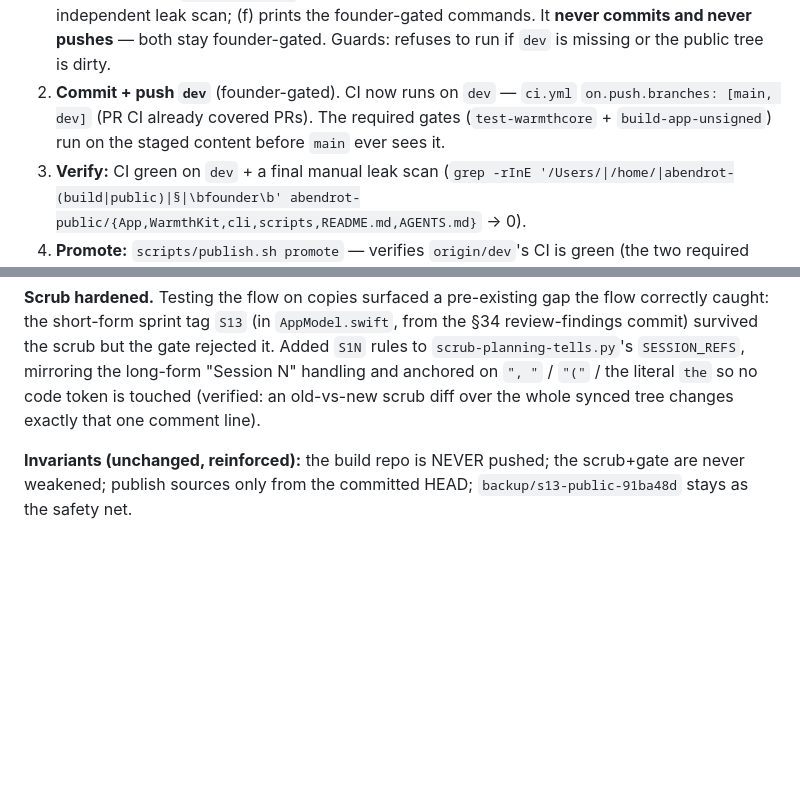
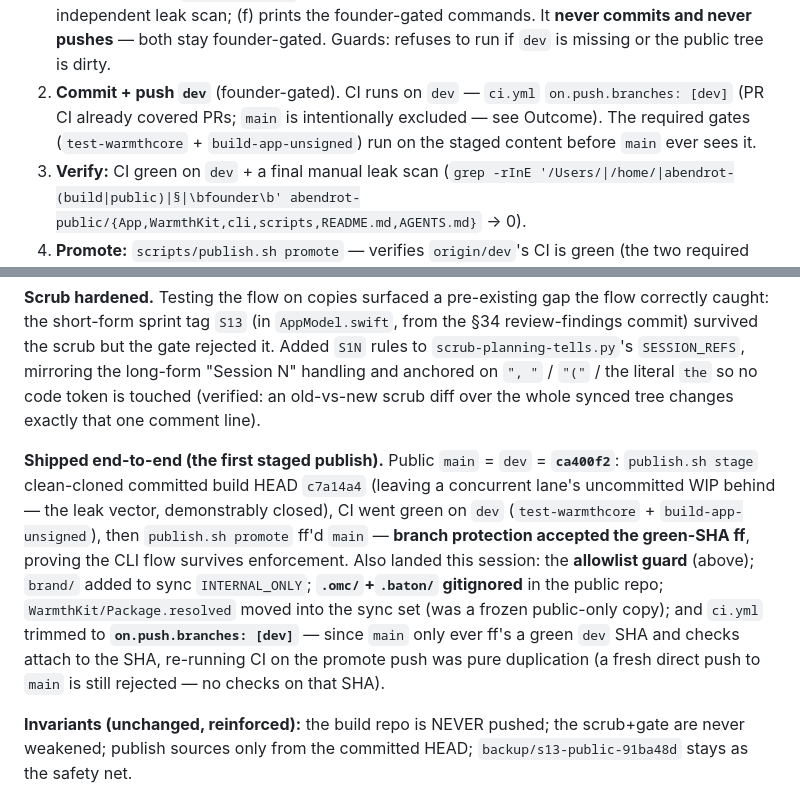
Before and after one commit to matthewrball/abendrot, a Markdown page: docs/abendrot-plan.md, 2 parts joined by grey strips. Drawn GitHub-style; blank space fills up the shorter version.

Commit message:
docs(plan): finalize §35 — first staged publish shipped (ca400f2) + ci.yml trimmed to [dev]

```diff
--- a/docs/abendrot-plan.md
+++ b/docs/abendrot-plan.md
@@ -1360,9 +1360,9 @@ caught both on `dev` and kept `main` clean.
    no extra list to keep in lockstep); (e) re-runs an independent leak scan; (f) prints the founder-gated
    commands. It **never commits and never pushes** — both stay founder-gated. Guards: refuses to run
    if `dev` is missing or the public tree is dirty.
-2. **Commit + push `dev`** (founder-gated). CI now runs on `dev` — `ci.yml` `on.push.branches: [main, dev]` (PR CI
-   already covered PRs). The required gates (`test-warmthcore` + `build-app-unsigned`) run on the staged content
-   before `main` ever sees it.
+2. **Commit + push `dev`** (founder-gated). CI runs on `dev` — `ci.yml` `on.push.branches: [dev]` (PR CI already
+   covered PRs; `main` is intentionally excluded — see Outcome). The required gates (`test-warmthcore` +
+   `build-app-unsigned`) run on the staged content before `main` ever sees it.
 3. **Verify:** CI green on `dev` + a final manual leak scan
    (`grep -rInE '/Users/|/home/|abendrot-(build|public)|§|\bfounder\b' abendrot-public/{App,WarmthKit,cli,scripts,README.md,AGENTS.md}` → 0).
 4. **Promote:** `scripts/publish.sh promote` — verifies `origin/dev`'s CI is green (the two required
@@ -1386,6 +1386,16 @@ gate rejected it. Added `S1N` rules to `scrub-planning-tells.py`'s `SESSION_REFS
 "Session N" handling and anchored on `", "` / `"("` / the literal `the` so no code token is touched (verified: an
 old-vs-new scrub diff over the whole synced tree changes exactly that one comment line).
 
+**Shipped end-to-end (the first staged publish).** Public `main` = `dev` = **`ca400f2`**: `publish.sh stage`
+clean-cloned committed build HEAD `c7a14a4` (leaving a concurrent lane's uncommitted WIP behind — the leak
+vector, demonstrably closed), CI went green on `dev` (`test-warmthcore` + `build-app-unsigned`), then
+`publish.sh promote` ff'd `main` — **branch protection accepted the green-SHA ff**, proving the CLI flow
+survives enforcement. Also landed this session: the **allowlist guard** (above); `brand/` added to sync
+`INTERNAL_ONLY`; **`.omc/`+`.baton/` gitignored** in the public repo; `WarmthKit/Package.resolved` moved into
+the sync set (was a frozen public-only copy); and `ci.yml` trimmed to **`on.push.branches: [dev]`** — since
+`main` only ever ff's a green `dev` SHA and checks attach to the SHA, re-running CI on the promote push was
+pure duplication (a fresh direct push to `main` is still rejected — no checks on that SHA).
+
 **Invariants (unchanged, reinforced):** the build repo is NEVER pushed; the scrub+gate are never weakened; publish
 sources only from the committed HEAD; `backup/s13-public-91ba48d` stays as the safety net.
 
```
